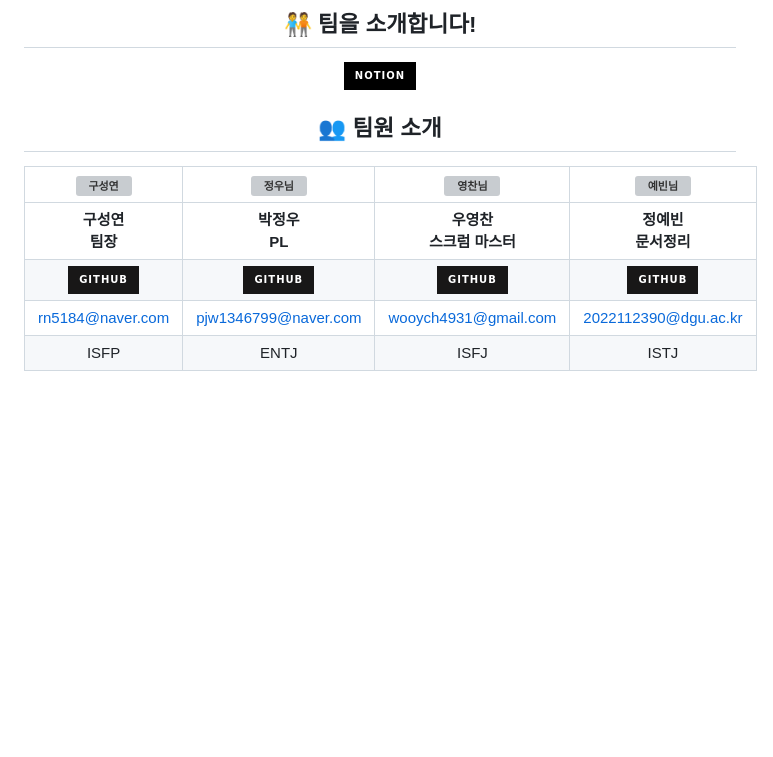
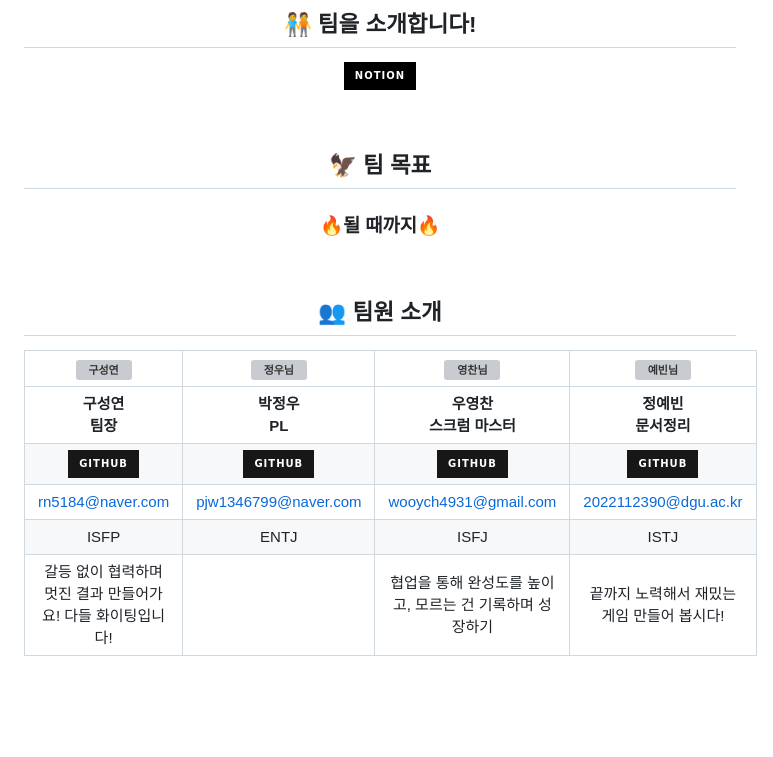
Before and after one commit to FRONTENDBOOTCAMP-13th/JS-13-A13C, a Markdown page: README.md, the part around the change. GitHub-like rendering; badges without logos; blank space fills up the shorter version; grey boxes are pictures that could not be loaded.

Commit message:
[docs] README.md 업데이트

```diff
--- a/README.md
+++ b/README.md
@@ -86,12 +86,14 @@ A13C - 하나 빼기 게임
 
 [![Notion](https://img.shields.io/badge/Notion-%23000000.svg?style=for-the-badge&logo=notion&logoColor=white)](https://www.notion.so/A13C-1ed73873401a80e6864dd461a67f92b9?pvs=4)
 
+<br>
+
+## 🦅 팀 목표
+### 🔥**될 때까지**🔥
+
+<br>
 
 ## 👥 팀원 소개
-
-
-
-
 
 
 | ![구성연](https://github.com/user-attachments/assets/0a7fffb8-8f77-4987-9ba4-de12b154ab66) | ![정우님](https://github.com/user-attachments/assets/39a201c3-cd6a-4c28-aba6-ac11cf704074) | ![영찬님](https://github.com/user-attachments/assets/4e205e59-c43a-4a11-ad4c-bef0451fd73b) | ![예빈님](https://github.com/user-attachments/assets/3c9688e5-f6c2-4d71-a69a-60d7b61d0924) |
@@ -100,7 +102,7 @@ A13C - 하나 빼기 게임
 | [![GitHub](https://img.shields.io/badge/GitHub-181717?style=for-the-badge&logo=github&logoColor=white)](https://github.com/koo-rogie) | [![GitHub](https://img.shields.io/badge/GitHub-181717?style=for-the-badge&logo=github&logoColor=white)](https://github.com/jungwoo0601) | [![GitHub](https://img.shields.io/badge/GitHub-181717?style=for-the-badge&logo=github&logoColor=white)](https://github.com/Yujin0528) | [![GitHub](https://img.shields.io/badge/GitHub-181717?style=for-the-badge&logo=github&logoColor=white)](https://github.com/yebin-jeong) |
 | [rn5184@naver.com](mailto:rn5184@naver.com) | [pjw1346799@naver.com](mailto:pjw1346799@naver.com) | [wooych4931@gmail.com](mailto:wooych4931@gmail.com) | [2022112390@dgu.ac.kr](mailto:2022112390@dgu.ac.kr) |
 | ISFP | ENTJ | ISFJ | ISTJ |
-
+| 갈등 없이 협력하며 멋진 결과 만들어가요! 다들 화이팅입니다! |  |협업을 통해 완성도를 높이고, 모르는 건 기록하며 성장하기| 끝까지 노력해서 재밌는 게임 만들어 봅시다! |
 
 
 </div>
```
